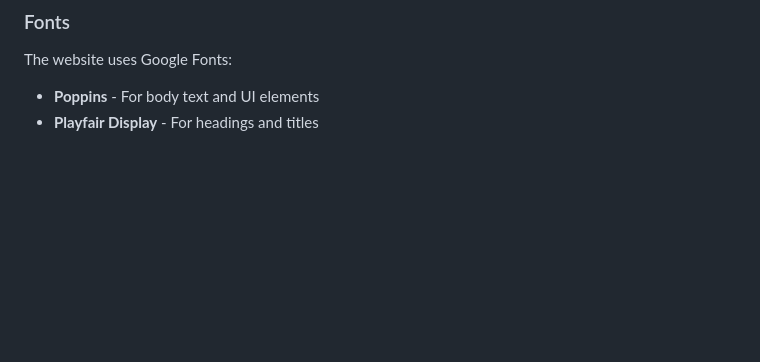
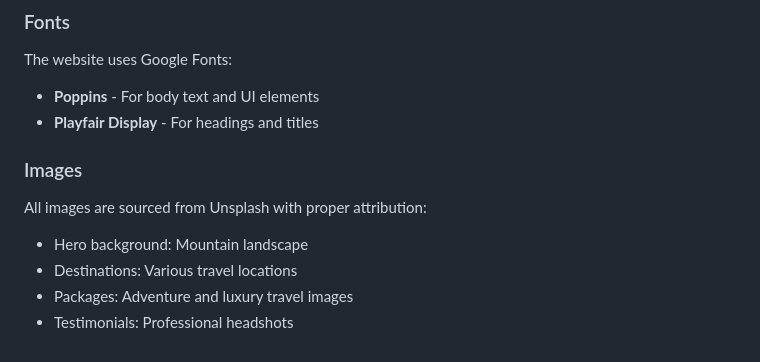
Before and after one commit to Kaleb-07/Travel-Landing, a Markdown page: README.md, the part around the change. GitHub-like rendering; blank space fills up the shorter version.

Commit message:
css Images

```diff
--- a/README.md
+++ b/README.md
@@ -132,3 +132,10 @@ The website uses CSS custom properties for easy theming:
 The website uses Google Fonts:
 - **Poppins** - For body text and UI elements
 - **Playfair Display** - For headings and titles
+
+### Images
+All images are sourced from Unsplash with proper attribution:
+- Hero background: Mountain landscape
+- Destinations: Various travel locations
+- Packages: Adventure and luxury travel images
+- Testimonials: Professional headshots
```
